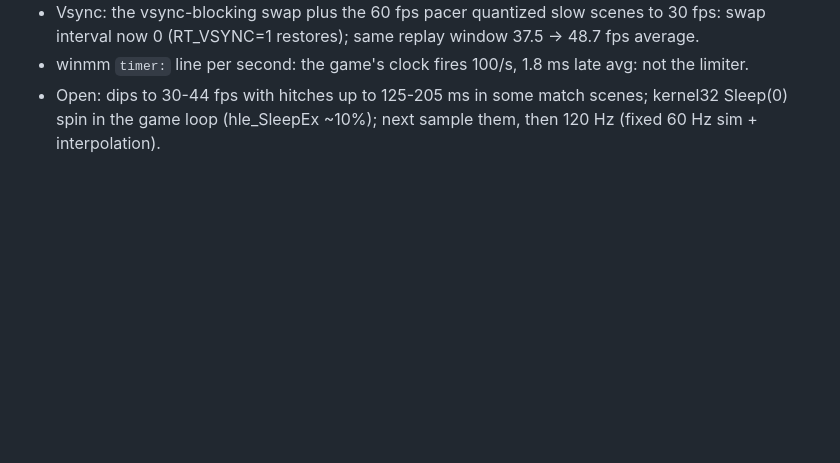
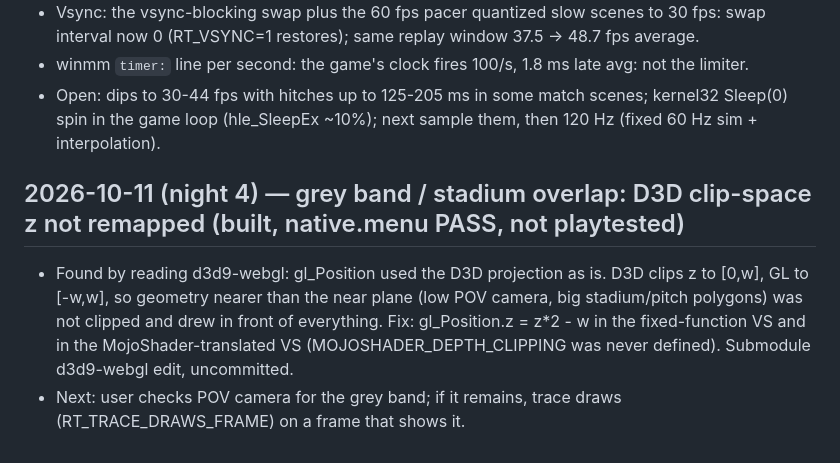
Before and after one commit to IFAKA/rugby08-web, a Markdown page: PROGRESS.md, the part around the change. GitHub-like rendering; blank space fills up the shorter version.

Commit message:
Remap D3D clip-space z to GL range (near-plane clipping); progress

```diff
--- a/PROGRESS.md
+++ b/PROGRESS.md
@@ -314,3 +314,7 @@ Next: `./init.sh next` shows what to fix.
 - Vsync: the vsync-blocking swap plus the 60 fps pacer quantized slow scenes to 30 fps: swap interval now 0 (RT_VSYNC=1 restores); same replay window 37.5 -> 48.7 fps average.
 - winmm `timer:` line per second: the game's clock fires 100/s, 1.8 ms late avg: not the limiter.
 - Open: dips to 30-44 fps with hitches up to 125-205 ms in some match scenes; kernel32 Sleep(0) spin in the game loop (hle_SleepEx ~10%); next sample them, then 120 Hz (fixed 60 Hz sim + interpolation).
+
+## 2026-10-11 (night 4) — grey band / stadium overlap: D3D clip-space z not remapped (built, native.menu PASS, not playtested)
+- Found by reading d3d9-webgl: gl_Position used the D3D projection as is. D3D clips z to [0,w], GL to [-w,w], so geometry nearer than the near plane (low POV camera, big stadium/pitch polygons) was not clipped and drew in front of everything. Fix: gl_Position.z = z*2 - w in the fixed-function VS and in the MojoShader-translated VS (MOJOSHADER_DEPTH_CLIPPING was never defined). Submodule d3d9-webgl edit, uncommitted.
+- Next: user checks POV camera for the grey band; if it remains, trace draws (RT_TRACE_DRAWS_FRAME) on a frame that shows it.
```
